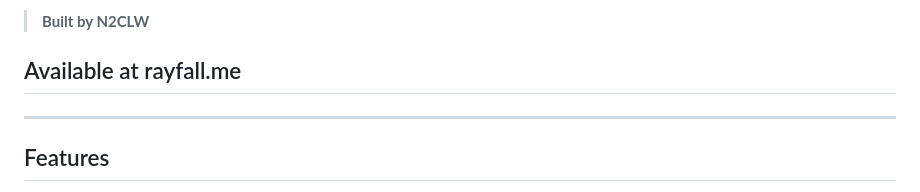
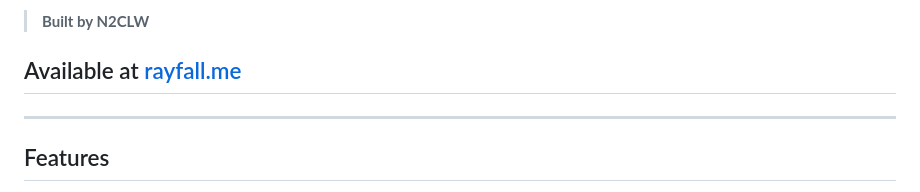
Before and after one commit to moose25/Rayfall, a Markdown page: README.md, the part around the change. GitHub-like rendering.

```diff
--- a/README.md
+++ b/README.md
@@ -10,7 +10,7 @@ Rayfall is a dynamic ham radio mapping interface that pulls your logbook data fr
 
 > **Built by N2CLW**
 
-## Available at rayfall.me
+## Available at [rayfall.me](rayfall.me)
 ---
 
 ## Features
```
